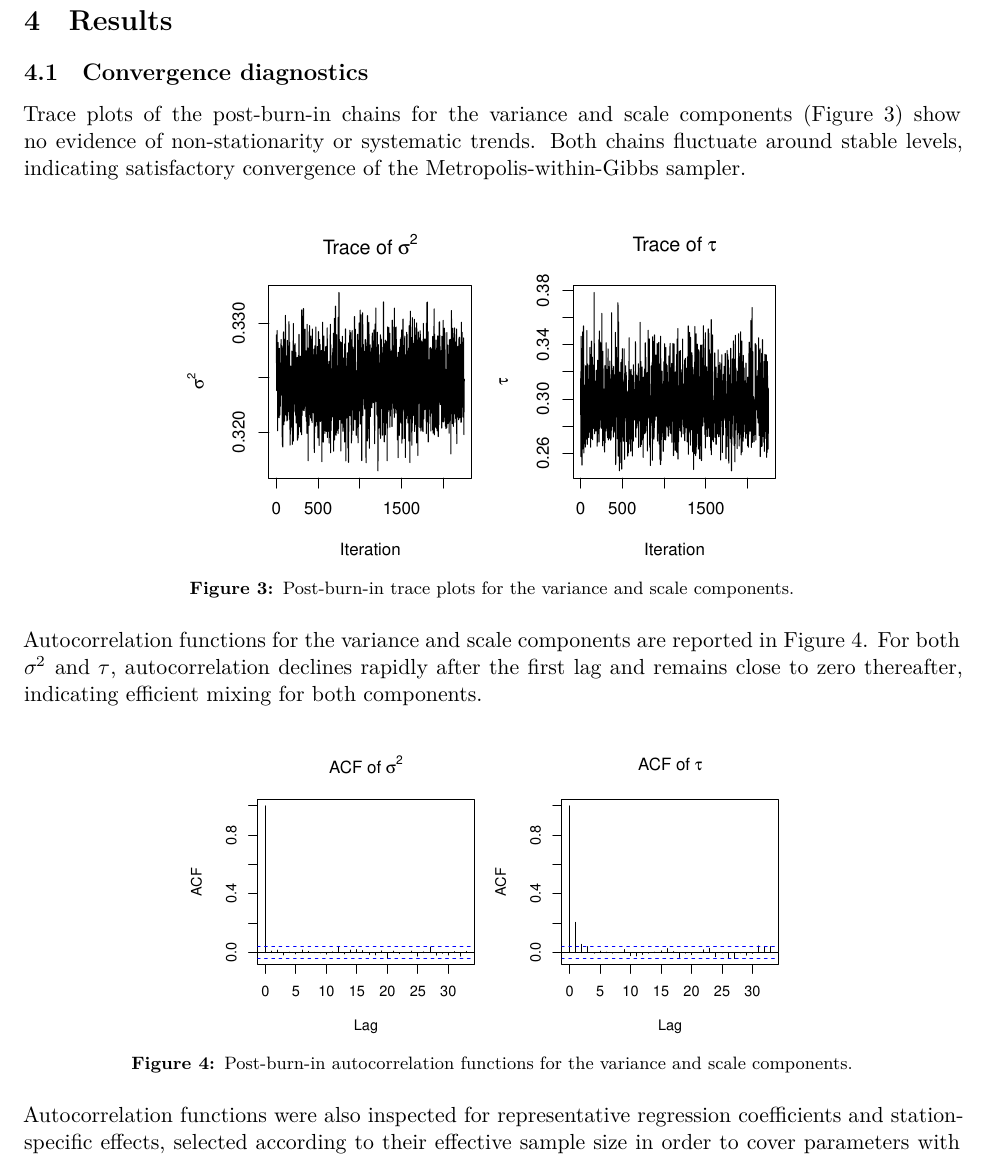
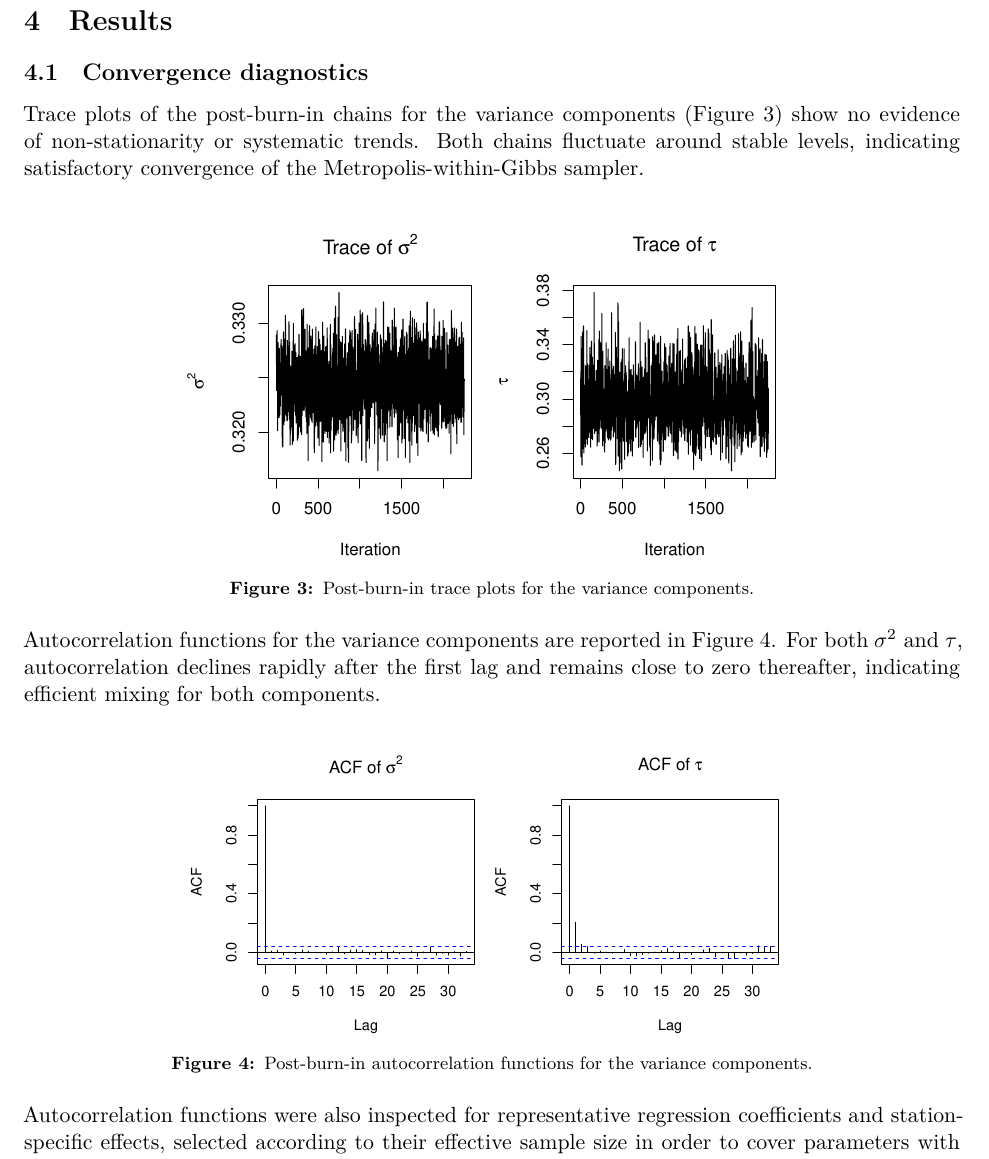
Before and after one commit to leilacielok/bayesian_analysis_project, an R Markdown document (paper/paper_pm25.Rmd): part of page 8 of 14, cut so that both start at the same text. The pictures show the output file paper/paper_pm25.pdf that the author committed with the source.

Commit message:
last checks

````diff
--- a/paper/paper_pm25.Rmd
+++ b/paper/paper_pm25.Rmd
@@ -275,17 +275,17 @@ The results indicate that posterior inference is not materially driven by the sp
 
 ## Convergence diagnostics
 
-Trace plots of the post-burn-in chains for the variance and scale components (Figure \@ref(fig:fig-trace)) show no evidence of non-stationarity or systematic trends. Both chains fluctuate around stable levels, indicating satisfactory convergence of the Metropolis-within-Gibbs sampler.
+Trace plots of the post-burn-in chains for the variance components (Figure \@ref(fig:fig-trace)) show no evidence of non-stationarity or systematic trends. Both chains fluctuate around stable levels, indicating satisfactory convergence of the Metropolis-within-Gibbs sampler.
 
-```{r fig-trace, echo=FALSE, fig.cap="Post-burn-in trace plots for the variance and scale components.", fig.width=7, fig.height=5}
+```{r fig-trace, echo=FALSE, fig.cap="Post-burn-in trace plots for the variance components.", fig.width=7, fig.height=5}
 knitr::include_graphics("figures/trace_postburn.pdf")
 ```
 
 \FloatBarrier
 
-Autocorrelation functions for the variance and scale components are reported in Figure \@ref(fig:fig-acf). For both $\sigma^2$ and $\tau$, autocorrelation declines rapidly after the first lag and remains close to zero thereafter, indicating efficient mixing for both components.
+Autocorrelation functions for the variance components are reported in Figure \@ref(fig:fig-acf). For both $\sigma^2$ and $\tau$, autocorrelation declines rapidly after the first lag and remains close to zero thereafter, indicating efficient mixing for both components.
 
-```{r fig-acf, echo=FALSE, fig.cap="Post-burn-in autocorrelation functions for the variance and scale components.", fig.width=7, fig.height=3.5}
+```{r fig-acf, echo=FALSE, fig.cap="Post-burn-in autocorrelation functions for the variance components.", fig.width=7, fig.height=3.5}
 knitr::include_graphics("figures/acf_postburn.pdf")
 ```
 
````
Also changed, not shown: scripts/model_pm25.Rmd (+1 -1 lines), paper/paper_pm25.pdf, paper/paper_pm25.Rmd (2 more changed lines).
